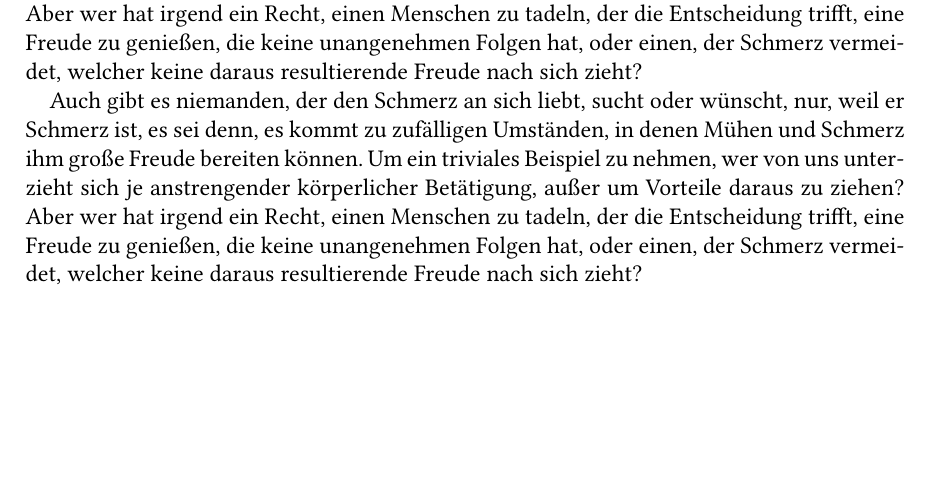
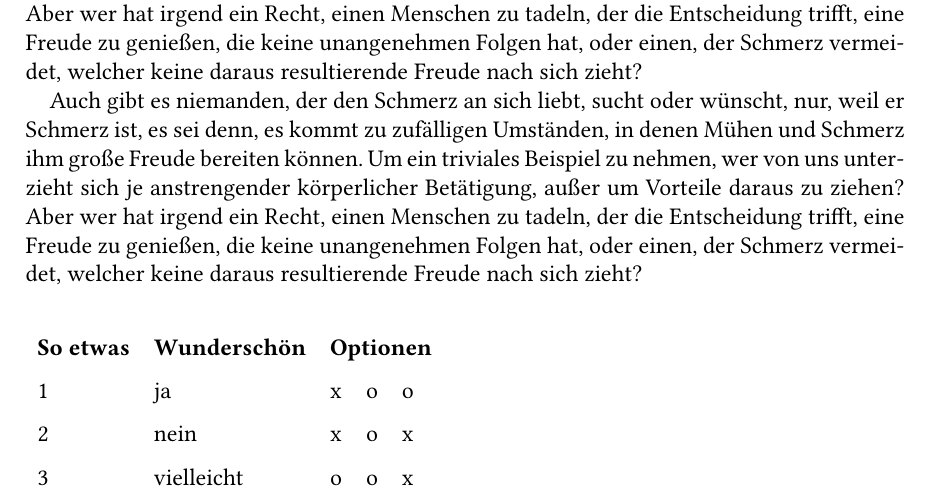
Before and after one commit to tinasalvisberg/latex-workshop, a LaTeX book (main.tex, which reads Kapitel/Loremipsum.tex): part of page 11 of 17 before the commit and part of page 11 of 19 after it, cut so that both start at the same text, the shorter picture padded with empty space. Compiled offline with pdfLaTeX.

Commit message:
add table

```diff
--- a/Kapitel/Loremipsum.tex
+++ b/Kapitel/Loremipsum.tex
@@ -6,6 +6,15 @@ Auch gibt es niemanden, der den Schmerz an sich liebt, sucht oder wünscht, nur,
 Auch gibt es niemanden, der den Schmerz an sich liebt, sucht oder wünscht, nur, weil er Schmerz ist, es sei denn, es kommt zu zufälligen Umständen, in denen Mühen und Schmerz ihm große Freude bereiten können. Um ein triviales Beispiel zu nehmen, wer von uns unterzieht sich je anstrengender körperlicher Betätigung, außer um Vorteile daraus zu ziehen? Aber wer hat irgend ein Recht, einen Menschen zu tadeln, der die Entscheidung trifft, eine Freude zu genießen, die keine unangenehmen Folgen hat, oder einen, der Schmerz vermeidet, welcher keine daraus resultierende Freude nach sich zieht?
 
 Auch gibt es niemanden, der den Schmerz an sich liebt, sucht oder wünscht, nur, weil er Schmerz ist, es sei denn, es kommt zu zufälligen Umständen, in denen Mühen und Schmerz ihm große Freude bereiten können. Um ein triviales Beispiel zu nehmen, wer von uns unterzieht sich je anstrengender körperlicher Betätigung, außer um Vorteile daraus zu ziehen? Aber wer hat irgend ein Recht, einen Menschen zu tadeln, der die Entscheidung trifft, eine Freude zu genießen, die keine unangenehmen Folgen hat, oder einen, der Schmerz vermeidet, welcher keine daraus resultierende Freude nach sich zieht?
+
+\begin{table}[]
+\begin{tabular}{lllll}
+\textbf{So etwas} & \textbf{Wunderschön} & \multicolumn{3}{l}{\textbf{Optionen}} \\
+1                 & ja                   & x           & o          & o          \\
+2                 & nein                 & x           & o          & x          \\
+3                 & vielleicht           & o           & o          & x
+\end{tabular}
+\end{table}
 
 Auch gibt es niemanden, der den Schmerz an sich liebt, sucht oder wünscht, nur, weil er Schmerz ist, es sei denn, es kommt zu zufälligen Umständen, in denen Mühen und Schmerz ihm große Freude bereiten können. Um ein triviales Beispiel zu nehmen, wer von uns unterzieht sich je anstrengender körperlicher Betätigung, außer um Vorteile daraus zu ziehen? Aber wer hat irgend ein Recht, einen Menschen zu tadeln, der die Entscheidung trifft, eine Freude zu genießen, die keine unangenehmen Folgen hat, oder einen, der Schmerz vermeidet, welcher keine daraus resultierende Freude nach sich zieht?
 
```
